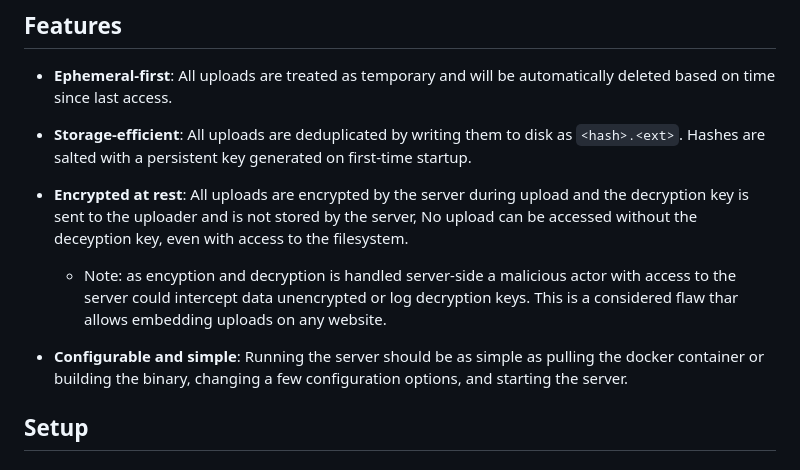
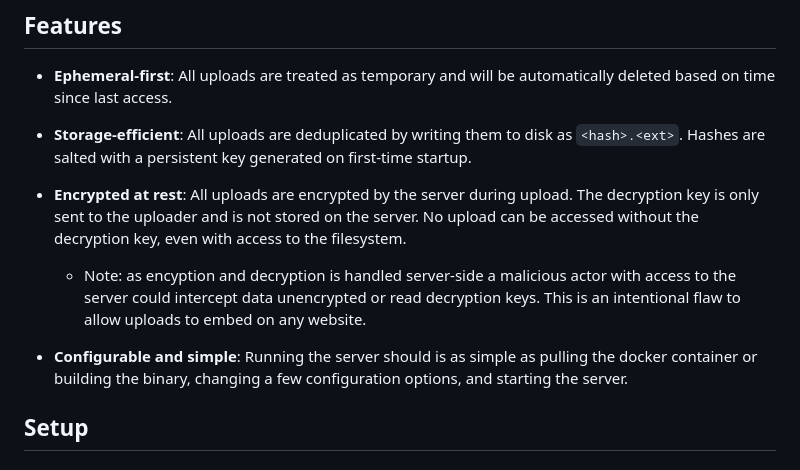
Before and after one commit to Blooym/dollshare, a Markdown page: README.md, the part around the change. Rendered like a GitHub page.

Commit message:
docs: wording and grammar

```diff
--- a/README.md
+++ b/README.md
@@ -15,10 +15,10 @@ A safe & encrypted place to share files. 🎀
 
 - **Storage-efficient**: All uploads are deduplicated by writing them to disk as `<hash>.<ext>`. Hashes are salted with a persistent key generated on first-time startup.
 
-- **Encrypted at rest**: All uploads are encrypted by the server during upload and the decryption key is sent to the uploader and is not stored by the server, No upload can be accessed without the deceyption key, even with access to the filesystem.
-  - Note: as encyption and decryption is handled server-side a malicious actor with access to the server could intercept data unencrypted or log decryption keys. This is a considered flaw thar allows embedding uploads on any website.
+- **Encrypted at rest**: All uploads are encrypted by the server during upload. The decryption key is only sent to the uploader and is not stored on the server. No upload can be accessed without the decryption key, even with access to the filesystem.
+  - Note: as encyption and decryption is handled server-side a malicious actor with access to the server could intercept data unencrypted or read decryption keys. This is an intentional flaw to allow uploads to embed on any website.
 
-- **Configurable and simple**: Running the server should be as simple as pulling the docker container or building the binary, changing a few configuration options, and starting the server.
+- **Configurable and simple**: Running the server should is as simple as pulling the docker container or building the binary, changing a few configuration options, and starting the server.
 
 ## Setup
 
```
